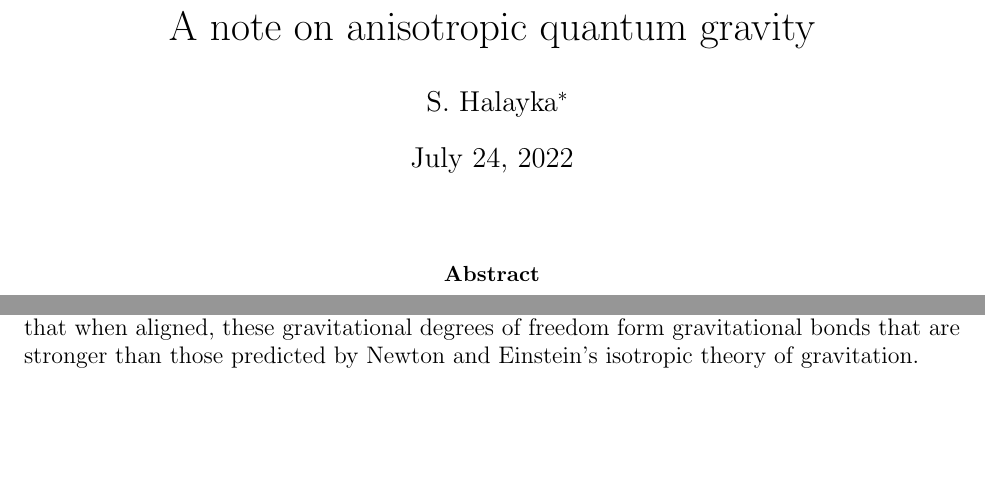
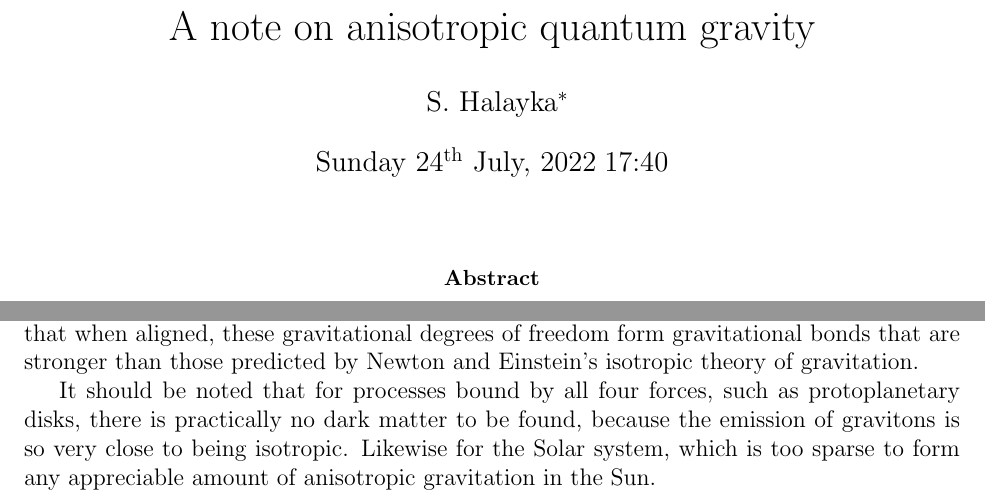
Before and after one commit to sjhalayka/papers, a LaTeX paper (anisotropic gravitation/bezier_escape.tex): two parts of pages 1 and 3 of 4, joined at a grey line, cut so that both start at the same text, the shorter picture padded with empty space. Compiled offline with pdfLaTeX.

Commit message:
Add files via upload

```diff
--- a/anisotropic gravitation/bezier_escape.tex
+++ b/anisotropic gravitation/bezier_escape.tex
@@ -2,8 +2,9 @@
 
 \title{A note on anisotropic quantum gravity}
 \author{S. Halayka\footnote{sjhalayka@gmail.com}}
-\date{\today}
+\date{\today\;\currenttime}
 
+\usepackage{datetime}
 \usepackage{listings}
 \usepackage{cite}
 \usepackage{xcolor}
@@ -124,8 +125,8 @@ We have no reason to expect that we will find a WIMP, axion, or similar solution
 In this paper we have defined a unique view of dark matter, which forms due to anisotropic gravitation in gravitationally bound processes.
 Of greatest importance is the fact that there is a finite number of gravitational degrees of freedom $n$ for a process of mass-energy $M$, and that when aligned, these gravitational degrees of freedom form gravitational bonds that are stronger than those predicted by Newton and Einstein's isotropic theory of gravitation.
 
-
-
+It should be noted that for processes bound by all four forces, such as protoplanetary disks, there is practically no dark matter to be found, because the emission of gravitons is so very close to being isotropic.
+Likewise for the Solar system, which is too sparse to form any appreciable amount of anisotropic gravitation in the Sun.
 
 
 
```
Also changed, not shown: anisotropic gravitation/bezier_escape.pdf, 1 other file.
